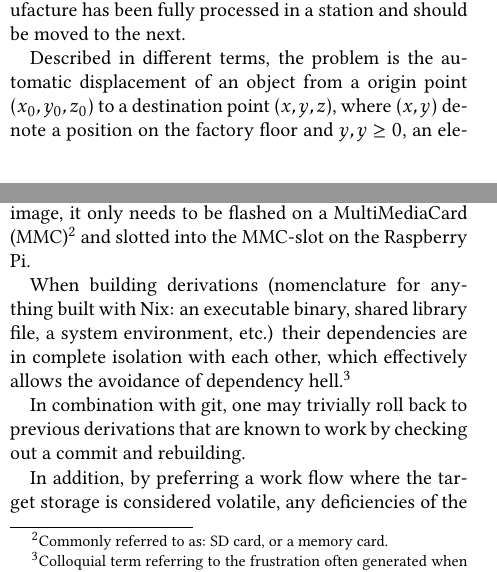
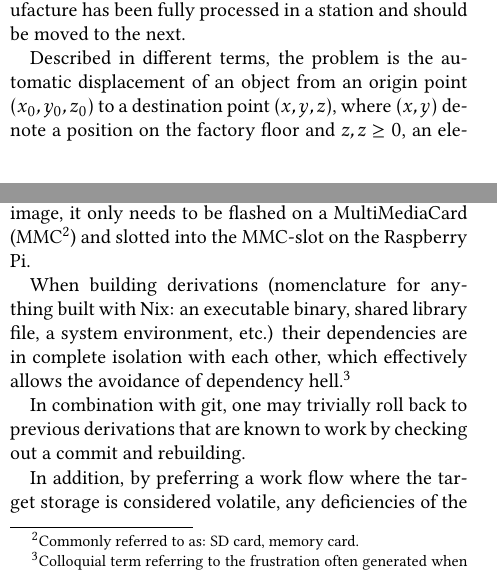
Before and after one commit to tmplt/ed7039e, a LaTeX document (report/master.tex, which reads report/sections/introduction.tex, report/sections/system-design.tex): two parts of the columns of pages 1 and 2 of 5, joined at a grey line, cut so that both start at the same text. Compiled offline with pdfLaTeX.

Commit message:
report: apply minor improvements

```diff
--- a/report/master.tex
+++ b/report/master.tex
@@ -73,7 +73,7 @@
 % TODO: add a link to the repository somewhere
 
 \title{
-D7039E/E7032E\footnote{Codes of courses taken by team members at Luleå Technical University}
+D7039E/E7032E\footnote{Codes of courses taken by team members at Luleå Technical University.}
 --- Project: Model, Simulation and Implementation of a Mechatronical System for Use in a Mimicked Industrial Environment
 }
 \author{
--- a/report/sections/introduction.tex
+++ b/report/sections/introduction.tex
@@ -29,7 +29,7 @@ The problem this project aims to solve is that of automatically moving an object
 In practise, the problem space aims to mimic the environment of a factory floor where an object under manufacture has been fully processed in a station and should be moved to the next.
 
 % Boil the issue down to simple mathematical terms.
-Described in different terms, the problem is the automatic displacement of an object from a origin point $(x_0, y_0, z_0)$ to a destination point $(x, y, z)$,
-where $(x, y)$ denote a position on the factory floor and $y, y \geq 0$, an elevation above the floor.
+Described in different terms, the problem is the automatic displacement of an object from an origin point $(x_0, y_0, z_0)$ to a destination point $(x, y, z)$,
+where $(x, y)$ denote a position on the factory floor and $z, z \geq 0$, an elevation above the floor.
 
 % Mention the inclusion of Arrowhead in the problem.
--- a/report/sections/system-design.tex
+++ b/report/sections/system-design.tex
@@ -50,7 +50,7 @@ an auxiliary \texttt{build.sh} script is available to generate and subsequently
 \texttt{mmc-image.nix} contains an expression of the Nix language.
 Together with the usage of \texttt{nixpkgs} --- an extensive library of build and package declarations,
 \texttt{mmc-image.nix} allows us to reliably and reproducibly build a bootable image of the complete software environment the project requires.
-To then boot the generated image, it only needs to be flashed on a MultiMediaCard (MMC)\footnote{Commonly referred to as: SD card, or a memory card.} and slotted into the MMC-slot on the Raspberry Pi.
+To then boot the generated image, it only needs to be flashed on a MultiMediaCard (MMC\footnote{Commonly referred to as: SD card, memory card.}) and slotted into the MMC-slot on the Raspberry Pi.
 
 % Explain the pros of Nix
 When building derivations (nomenclature for anything built with Nix: an executable binary, shared library file, a system environment, etc.) their dependencies are in complete isolation with each other, which effectively allows the avoidance of dependency hell.\footnote{Colloquial term referring to the frustration often generated when dealing with version-specific dependencies.
```
Also changed, not shown: report/sections/introduction.tex (4 more changed lines).
